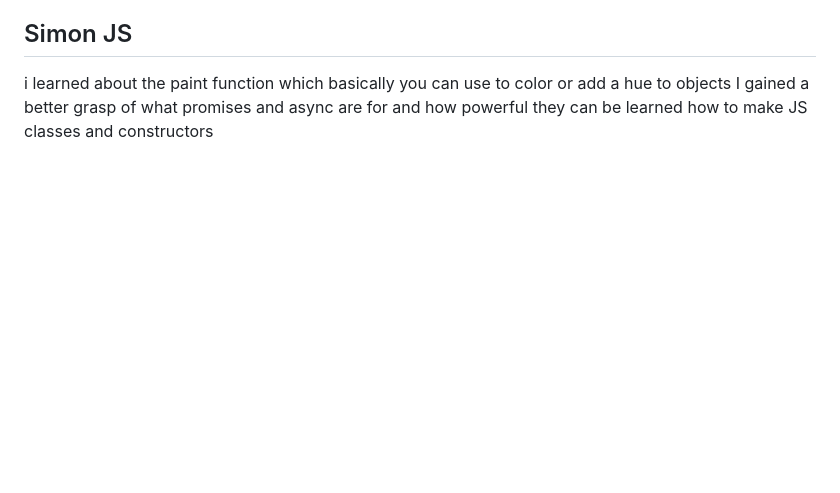
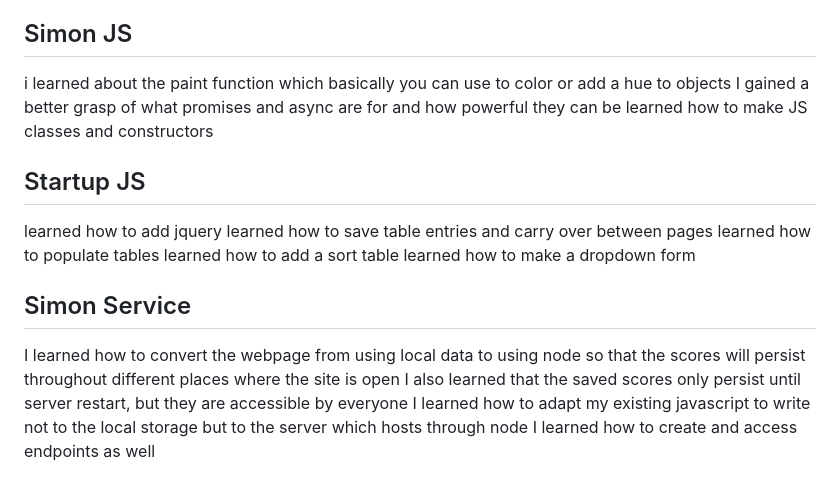
Before and after one commit to jacobeand/startup, a Markdown page: README.md, the part around the change. Rendered like a GitHub page; blank space fills up the shorter version.

Commit message:
updated readme with learnings from simon server

```diff
--- a/README.md
+++ b/README.md
@@ -46,3 +46,16 @@ I learned that em is a way to measure things using the width of the letter m, wh
 i learned about the paint function which basically you can use to color or add a hue to objects
 I gained a better grasp of what promises and async are for and how powerful they can be
 learned how to make JS classes and constructors
+
+## Startup JS
+learned how to add jquery
+learned how to save table entries and carry over between pages
+learned how to populate tables
+learned how to add a sort table
+learned how to make a dropdown form
+
+## Simon Service
+I learned how to convert the webpage from using local data to using node so that the scores will persist throughout different places where the site is open
+I also learned that the saved scores only persist until server restart, but they are accessible by everyone
+I learned how  to adapt my existing javascript to write not to the local storage but to the server which hosts through node
+I learned how to create and access endpoints as well
```
